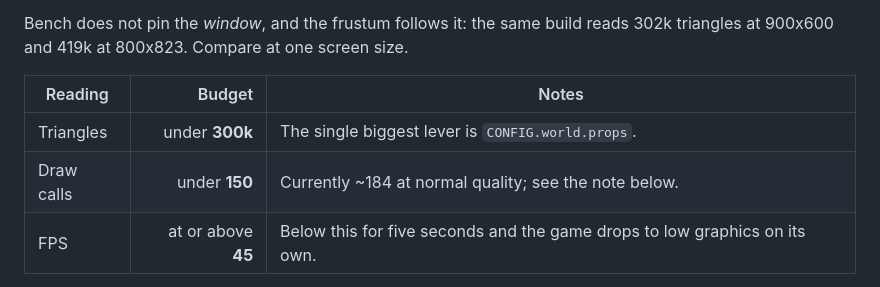
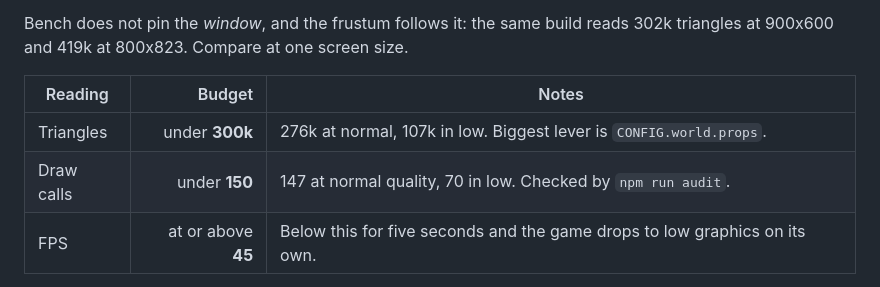
Before and after one commit to ashura09/orb-seeker, a Markdown page: docs/TESTPLAN.md, the part around the change. Rendered like a GitHub page.

Commit message:
Correct a stale row in the test plan
The draw-call row still said ~184 and over budget, directly above the paragraph
saying 147 and within it. Left over from updating the prose and not the table.

Co-Authored-By: Claude Opus 5 <noreply@anthropic.com>

```diff
--- a/docs/TESTPLAN.md
+++ b/docs/TESTPLAN.md
@@ -38,8 +38,8 @@ Bench does not pin the _window_, and the frustum follows it: the same build read
 
 | Reading    |             Budget | Notes                                                                      |
 | ---------- | -----------------: | -------------------------------------------------------------------------- |
-| Triangles  |     under **300k** | The single biggest lever is `CONFIG.world.props`.                          |
-| Draw calls |      under **150** | Currently ~184 at normal quality; see the note below.                      |
+| Triangles  |     under **300k** | 276k at normal, 107k in low. Biggest lever is `CONFIG.world.props`.        |
+| Draw calls |      under **150** | 147 at normal quality, 70 in low. Checked by `npm run audit`.              |
 | FPS        | at or above **45** | Below this for five seconds and the game drops to low graphics on its own. |
 
 **The budget is now enforced, not just written down.** Run it:
```
